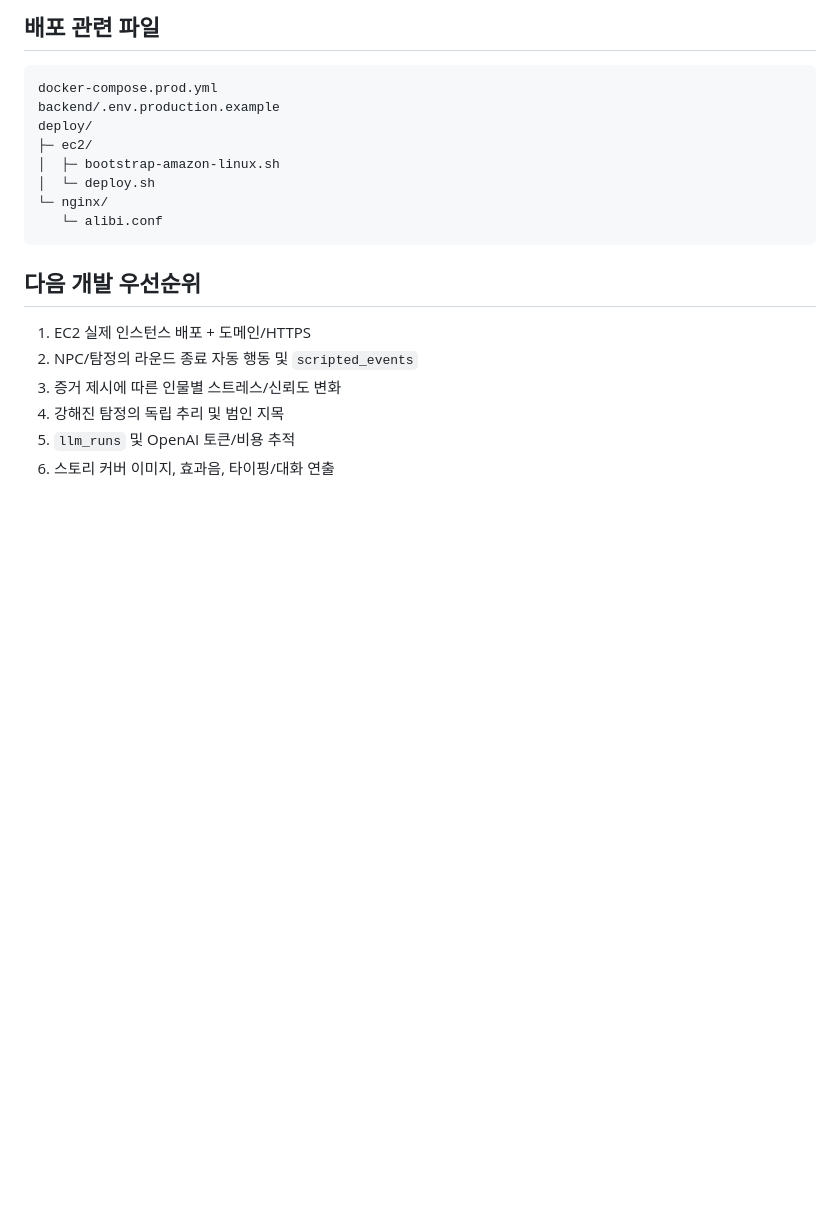
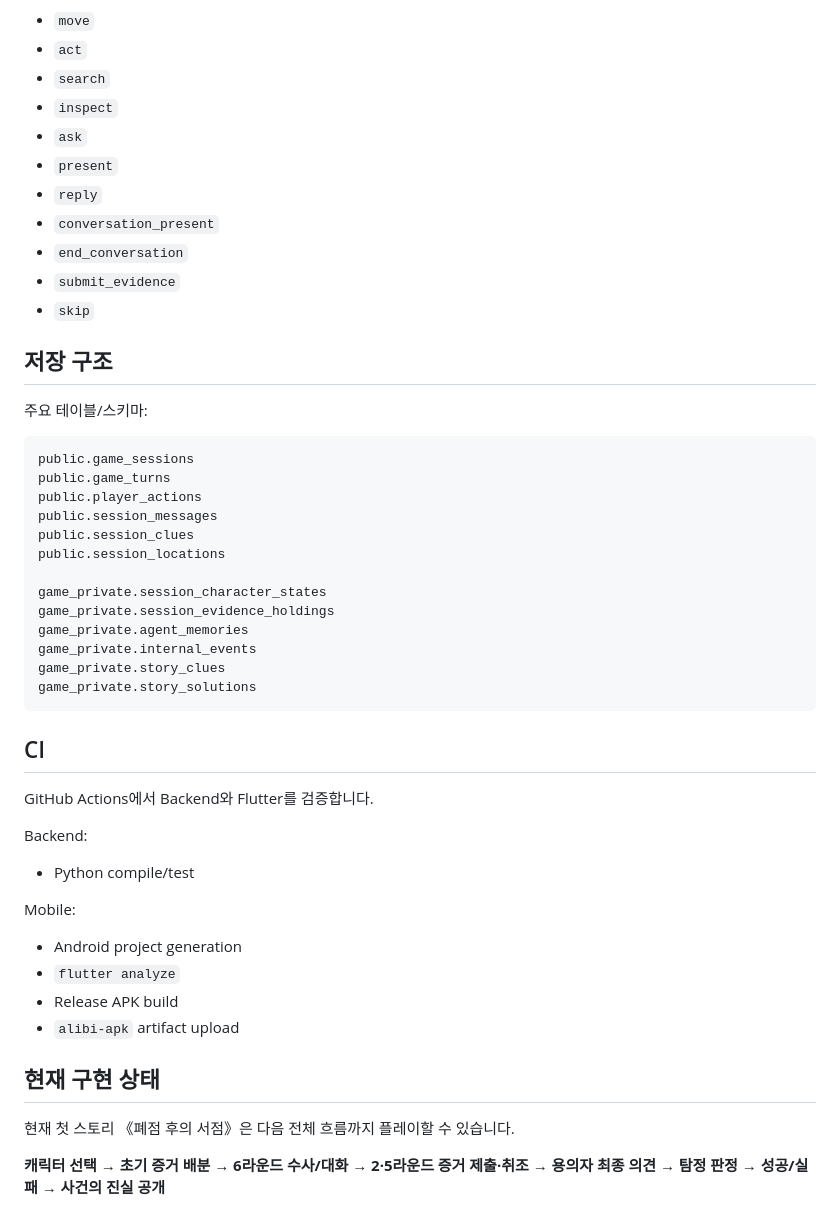
Before and after one commit to ohhamin/Alibi, a Markdown page: README.md, the part around one of its changes. Rendered like a GitHub page; blank space fills up the shorter version.

Commit message:
Refresh README for current ALIBI game flow

````diff
--- a/README.md
+++ b/README.md
@@ -219,22 +240,53 @@ OPENAI_MAX_OUTPUT_TOKENS=400
 
-## 배포 관련 파일
+- `move`
+- `act`
+- `search`
+- `inspect`
+- `ask`
+- `present`
+- `reply`
+- `conversation_present`
+- `end_conversation`
+- `submit_evidence`
+- `skip`
+
+## 저장 구조
+
+주요 테이블/스키마:
 
 ```text
-docker-compose.prod.yml
-backend/.env.production.example
-deploy/
-├─ ec2/
-│  ├─ bootstrap-amazon-linux.sh
-│  └─ deploy.sh
-└─ nginx/
-   └─ alibi.conf
+public.game_sessions
+public.game_turns
+public.player_actions
+public.session_messages
+public.session_clues
+public.session_locations
+
+game_private.session_character_states
+game_private.session_evidence_holdings
+game_private.agent_memories
+game_private.internal_events
+game_private.story_clues
+game_private.story_solutions
 ```
 
-## 다음 개발 우선순위
+## CI
 
-1. EC2 실제 인스턴스 배포 + 도메인/HTTPS
-2. NPC/탐정의 라운드 종료 자동 행동 및 `scripted_events`
-3. 증거 제시에 따른 인물별 스트레스/신뢰도 변화
-4. 강해진 탐정의 독립 추리 및 범인 지목
-5. `llm_runs` 및 OpenAI 토큰/비용 추적
-6. 스토리 커버 이미지, 효과음, 타이핑/대화 연출
+GitHub Actions에서 Backend와 Flutter를 검증합니다.
+
+Backend:
+
+- Python compile/test
+
+Mobile:
+
+- Android project generation
+- `flutter analyze`
+- Release APK build
+- `alibi-apk` artifact upload
+
+## 현재 구현 상태
+
+현재 첫 스토리 《폐점 후의 서점》은 다음 전체 흐름까지 플레이할 수 있습니다.
+
+**캐릭터 선택 → 초기 증거 배분 → 6라운드 수사/대화 → 2·5라운드 증거 제출·취조 → 용의자 최종 의견 → 탐정 판정 → 성공/실패 → 사건의 진실 공개**
````
Also changed, not shown: other parts of README.md (+153 -132 lines).
